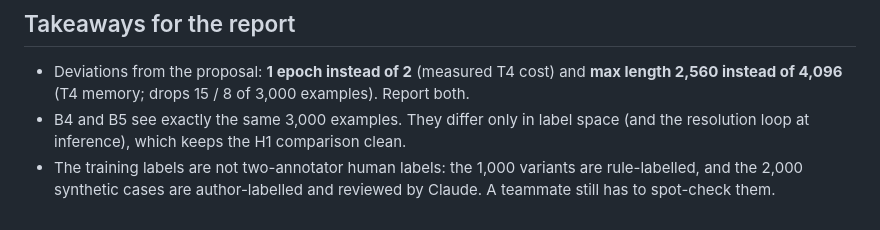
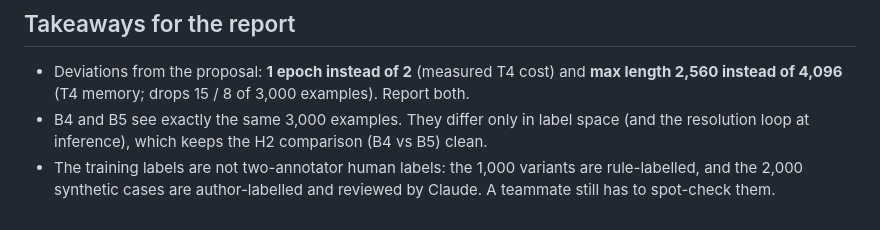
Before and after one commit to CReativeRebe1/Security-Aware-Tool-Using-LLM-Agent, a Markdown page: results/03_training.md, the part around the change. Rendered like a GitHub page.

```diff
--- a/results/03_training.md
+++ b/results/03_training.md
@@ -154,6 +154,6 @@ generalisation; the NB04 test results do ([04_learned_gates.md](04_learned_gates
 - Deviations from the proposal: **1 epoch instead of 2** (measured T4 cost) and **max length 2,560 instead of
   4,096** (T4 memory; drops 15 / 8 of 3,000 examples). Report both.
 - B4 and B5 see exactly the same 3,000 examples. They differ only in label space (and the resolution loop at
-  inference), which keeps the H1 comparison clean.
+  inference), which keeps the H2 comparison (B4 vs B5) clean.
 - The training labels are not two-annotator human labels: the 1,000 variants are rule-labelled, and the 2,000
   synthetic cases are author-labelled and reviewed by Claude. A teammate still has to spot-check them.
```
Also changed, not shown: docs/MID_SUBMISSION_REPORT.md (added, +343 -0 lines), results/04_learned_gates.md (+10 -3 lines).
